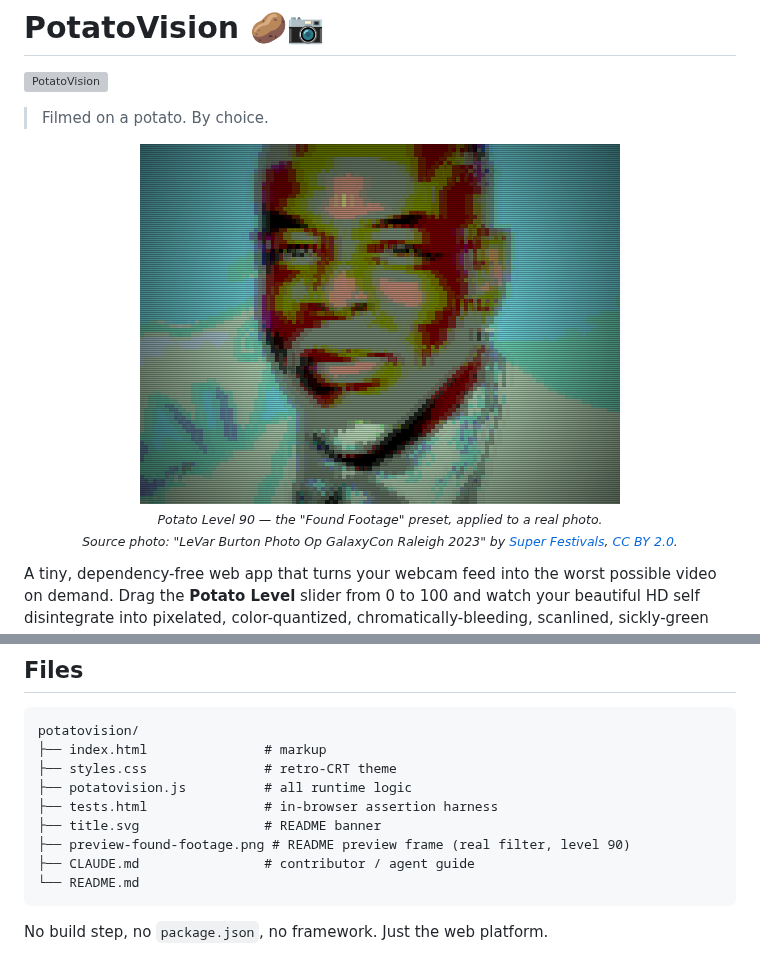
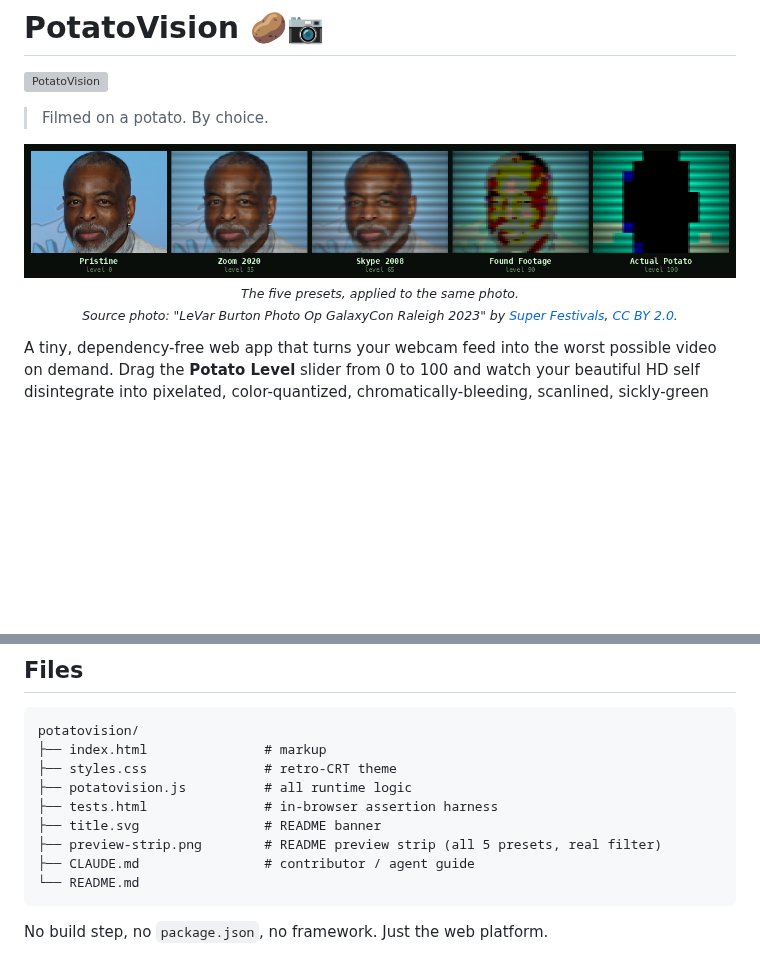
Before and after one commit to gkoch02/potatovision, a Markdown page: README.md, 2 parts joined by grey strips. GitHub-like rendering; pictures changed too: preview-found-footage.png (deleted), preview-strip.png (added); blank space fills up the shorter version; grey boxes are pictures that could not be loaded.

Commit message:
Replace single-preset preview with a five-preset strip
The README now shows all five presets (Pristine, Zoom 2020, Skype 2008,
Found Footage, Actual Potato) applied to the same source photo, making
the slider's progression obvious at a glance instead of just the level-90
endpoint. The single-preset PNG is dropped in favour of the strip.

````diff
--- a/README.md
+++ b/README.md
@@ -5,9 +5,9 @@
 > Filmed on a potato. By choice.
 
 <p align="center">
-  <img src="preview-found-footage.png" alt='Preview at Potato Level 90 — the "Found Footage" preset' />
+  <img src="preview-strip.png" alt="Preview strip showing all five presets — Pristine, Zoom 2020, Skype 2008, Found Footage, Actual Potato — applied to the same photo" />
   <br/>
-  <sub><i>Potato Level 90 — the "Found Footage" preset, applied to a real photo.<br/>
+  <sub><i>The five presets, applied to the same photo.<br/>
   Source photo: "LeVar Burton Photo Op GalaxyCon Raleigh 2023" by
   <a href="https://commons.wikimedia.org/w/index.php?curid=135352231">Super Festivals</a>,
   <a href="https://creativecommons.org/licenses/by/2.0/">CC BY 2.0</a>.</i></sub>
@@ -107,7 +107,7 @@ potatovision/
 ├── potatovision.js          # all runtime logic
 ├── tests.html               # in-browser assertion harness
 ├── title.svg                # README banner
-├── preview-found-footage.png # README preview frame (real filter, level 90)
+├── preview-strip.png        # README preview strip (all 5 presets, real filter)
 ├── CLAUDE.md                # contributor / agent guide
 └── README.md
 ```
````
